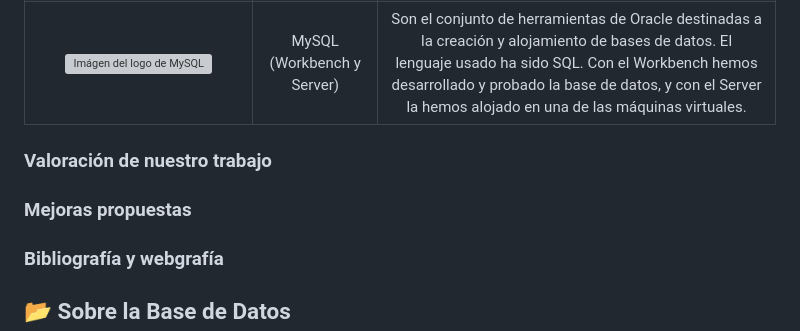
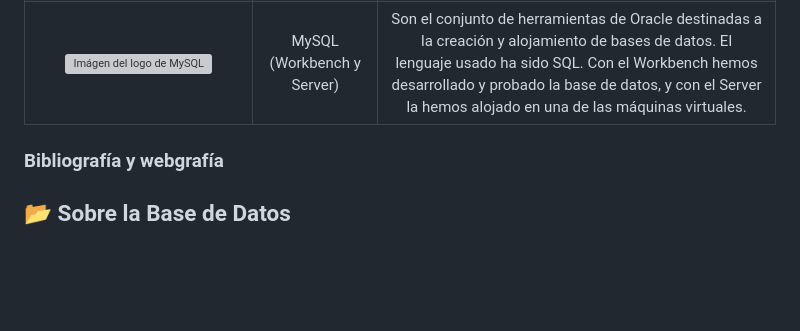
Before and after one commit to davidgsDAW/RETA_2526_EQUIPO4, a Markdown page: README.md, the part around the change. Drawn GitHub-style; blank space fills up the shorter version; grey boxes are pictures that could not be loaded.

Commit message:
Remove evaluation and improvement sections from README
Removed sections on work evaluation and proposed improvements.

```diff
--- a/README.md
+++ b/README.md
@@ -86,10 +86,6 @@ A continuación se muestran las principales tecnologías usadas para el desarrol
   </tbody>
 </table>
 
-### Valoración de nuestro trabajo
-
-### Mejoras propuestas
-
 ### Bibliografía y webgrafía
 
 ## 📂 Sobre la Base de Datos
```
